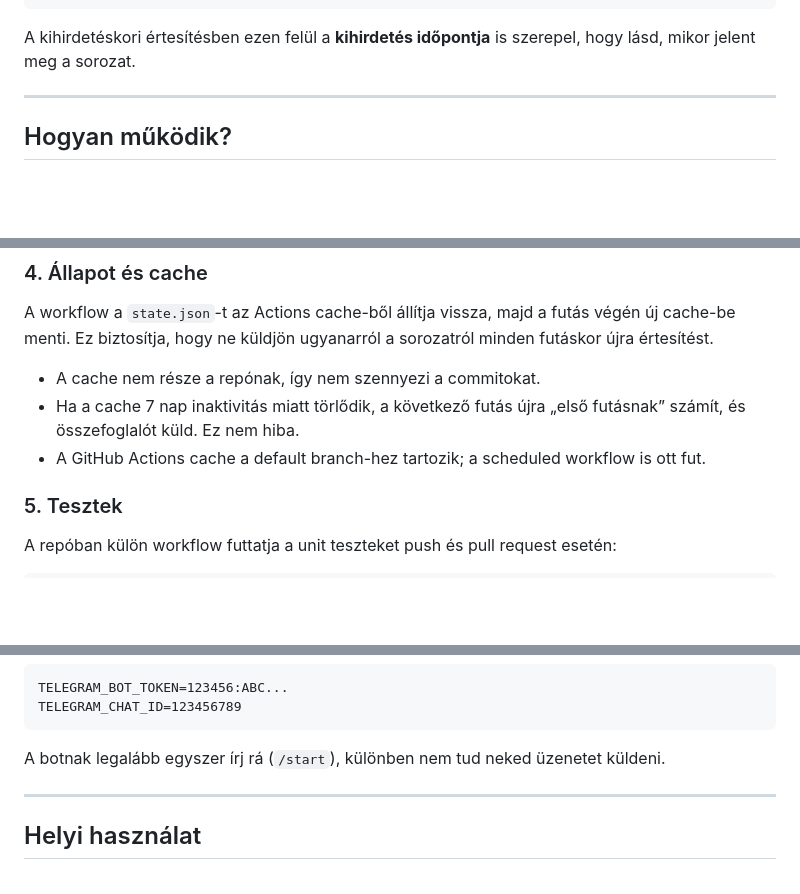
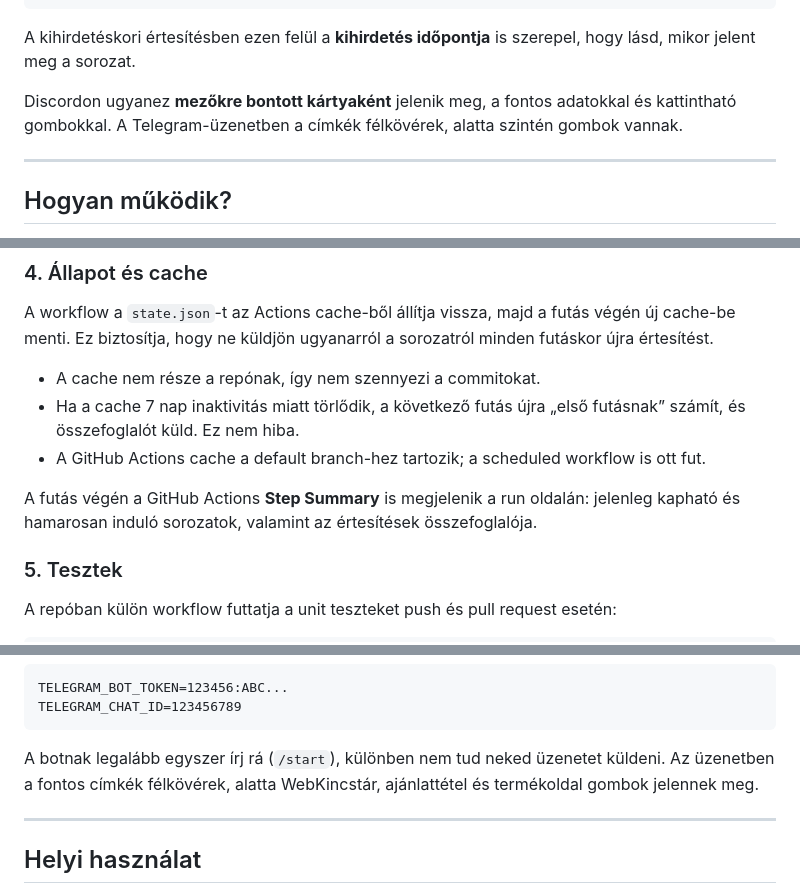
Before and after one commit to Gyuri125/map-plusz-watcher, a Markdown page: README.md, 3 parts joined by grey strips. GitHub-like rendering; blank space fills up the shorter version.

````diff
--- a/README.md
+++ b/README.md
@@ -60,6 +77,10 @@ További információ:
 
 A kihirdetéskori értesítésben ezen felül a **kihirdetés időpontja** is
 szerepel, hogy lásd, mikor jelent meg a sorozat.
+
+Discordon ugyanez **mezőkre bontott kártyaként** jelenik meg, a fontos
+adatokkal és kattintható gombokkal. A Telegram-üzenetben a címkék
+félkövérek, alatta szintén gombok vannak.
 
 ---
 
@@ -151,6 +172,10 @@ a sorozatról minden futáskor újra értesítést.
 - A GitHub Actions cache a default branch-hez tartozik; a scheduled
   workflow is ott fut.
 
+A futás végén a GitHub Actions **Step Summary** is megjelenik a run oldalán:
+jelenleg kapható és hamarosan induló sorozatok, valamint az értesítések
+összefoglalója.
+
 ### 5. Tesztek
 
 A repóban külön workflow futtatja a unit teszteket push és pull request
@@ -204,7 +231,8 @@ TELEGRAM_CHAT_ID=123456789
 ```
 
 A botnak legalább egyszer írj rá (`/start`), különben nem tud neked
-üzenetet küldeni.
+üzenetet küldeni. Az üzenetben a fontos címkék félkövérek, alatta
+WebKincstár, ajánlattétel és termékoldal gombok jelennek meg.
 
 ---
 
````
Also changed, not shown: other parts of README.md (+23 -2 lines), docs/discord-preview.png (added), 9 other files.
